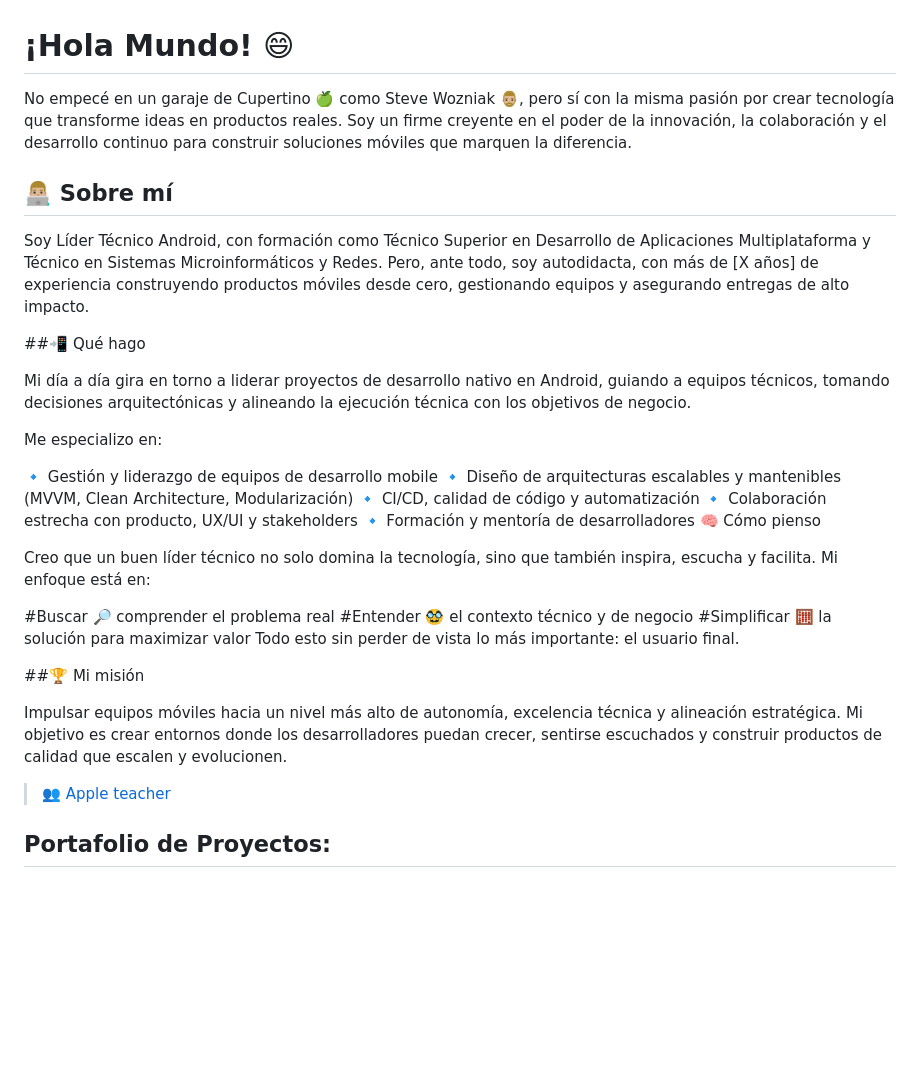
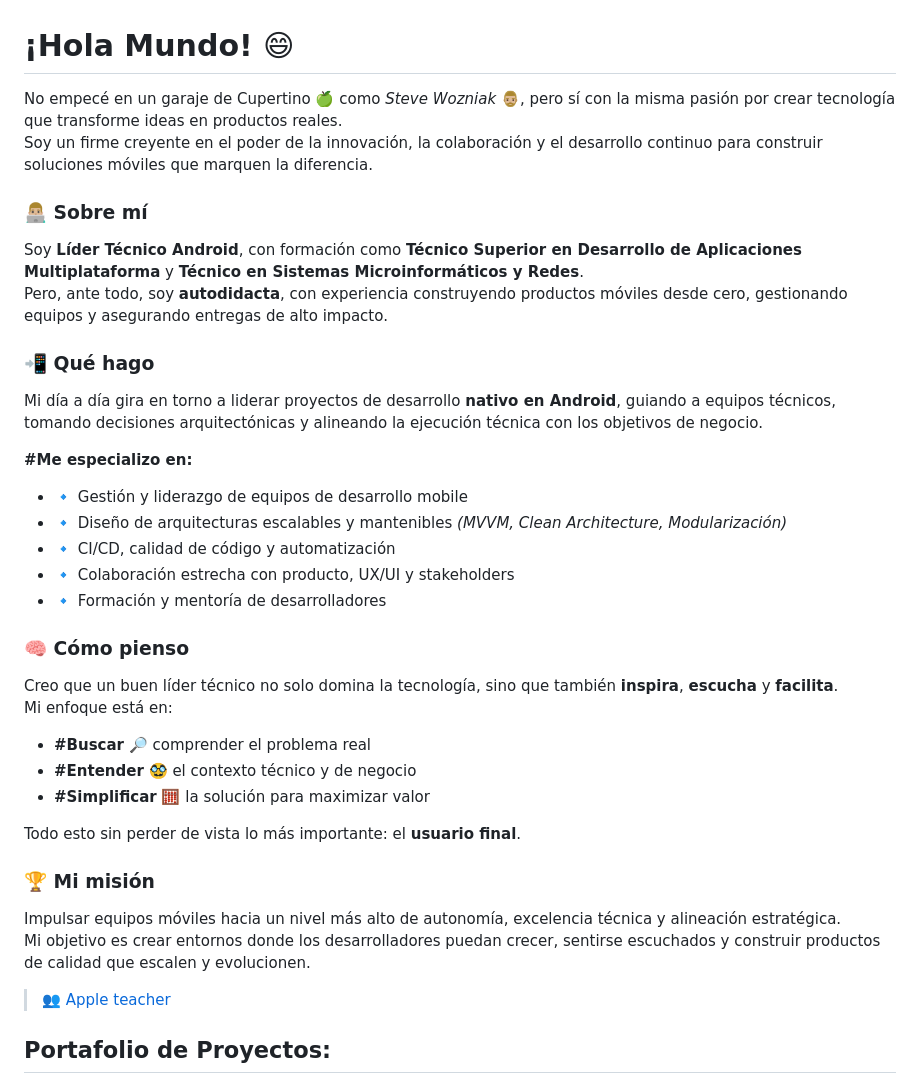
Before and after one commit to rafaelge96/rafaelge96, a Markdown page: README.md, the part around the change. Drawn GitHub-style; blank space fills up the shorter version.

```diff
--- a/README.md
+++ b/README.md
@@ -1,34 +1,40 @@
 # ¡Hola Mundo! 😄
 
-No empecé en un garaje de Cupertino 🍏 como Steve Wozniak 🧔🏼‍♂️, pero sí con la misma pasión por crear tecnología que transforme ideas en productos reales. Soy un firme creyente en el poder de la innovación, la colaboración y el desarrollo continuo para construir soluciones móviles que marquen la diferencia.
+No empecé en un garaje de Cupertino 🍏 como *Steve Wozniak* 🧔🏼‍♂️, pero sí con la misma pasión por crear tecnología que transforme ideas en productos reales.
+Soy un firme creyente en el poder de la innovación, la colaboración y el desarrollo continuo para construir soluciones móviles que marquen la diferencia.
 
-## 👨🏼‍💻 Sobre mí
+### 👨🏼‍💻 Sobre mí
 
-Soy Líder Técnico Android, con formación como Técnico Superior en Desarrollo de Aplicaciones Multiplataforma y Técnico en Sistemas Microinformáticos y Redes. Pero, ante todo, soy autodidacta, con más de [X años] de experiencia construyendo productos móviles desde cero, gestionando equipos y asegurando entregas de alto impacto.
+Soy **Líder Técnico Android**, con formación como **Técnico Superior en Desarrollo de Aplicaciones Multiplataforma** y **Técnico en Sistemas Microinformáticos y Redes**.
+Pero, ante todo, soy **autodidacta**, con experiencia construyendo productos móviles desde cero, gestionando equipos y asegurando entregas de alto impacto.
 
-##📲 Qué hago
+### 📲 Qué hago
 
-Mi día a día gira en torno a liderar proyectos de desarrollo nativo en Android, guiando a equipos técnicos, tomando decisiones arquitectónicas y alineando la ejecución técnica con los objetivos de negocio.
+Mi día a día gira en torno a liderar proyectos de desarrollo **nativo en Android**, guiando a equipos técnicos, tomando decisiones arquitectónicas y alineando la ejecución técnica con los objetivos de negocio.
 
-Me especializo en:
+**#Me especializo en:**
 
-🔹 Gestión y liderazgo de equipos de desarrollo mobile
-🔹 Diseño de arquitecturas escalables y mantenibles (MVVM, Clean Architecture, Modularización)
-🔹 CI/CD, calidad de código y automatización
-🔹 Colaboración estrecha con producto, UX/UI y stakeholders
-🔹 Formación y mentoría de desarrolladores
-🧠 Cómo pienso
+- 🔹 Gestión y liderazgo de equipos de desarrollo mobile
+- 🔹 Diseño de arquitecturas escalables y mantenibles *(MVVM, Clean Architecture, Modularización)*
+- 🔹 CI/CD, calidad de código y automatización
+- 🔹 Colaboración estrecha con producto, UX/UI y stakeholders
+- 🔹 Formación y mentoría de desarrolladores
 
-Creo que un buen líder técnico no solo domina la tecnología, sino que también inspira, escucha y facilita. Mi enfoque está en:
+### 🧠 Cómo pienso
 
-#Buscar 🔎 comprender el problema real
-#Entender 🥸 el contexto técnico y de negocio
-#Simplificar 🧮 la solución para maximizar valor
-Todo esto sin perder de vista lo más importante: el usuario final.
+Creo que un buen líder técnico no solo domina la tecnología, sino que también **inspira**, **escucha** y **facilita**.
+Mi enfoque está en:
 
-##🏆 Mi misión
+- **#Buscar** 🔎 comprender el problema real
+- **#Entender** 🥸 el contexto técnico y de negocio
+- **#Simplificar** 🧮 la solución para maximizar valor
 
-Impulsar equipos móviles hacia un nivel más alto de autonomía, excelencia técnica y alineación estratégica. Mi objetivo es crear entornos donde los desarrolladores puedan crecer, sentirse escuchados y construir productos de calidad que escalen y evolucionen.
+Todo esto sin perder de vista lo más importante: el **usuario final**.
+
+### 🏆 Mi misión
+
+Impulsar equipos móviles hacia un nivel más alto de autonomía, excelencia técnica y alineación estratégica.
+Mi objetivo es crear entornos donde los desarrolladores puedan crecer, sentirse escuchados y construir productos de calidad que escalen y evolucionen.
 
 
 > 👥 [Apple teacher]([https://mvp.microsoft.com/es-es/PublicProfile/5004970](https://education.apple.com/learning-center/T040412A-es_ES))
```
